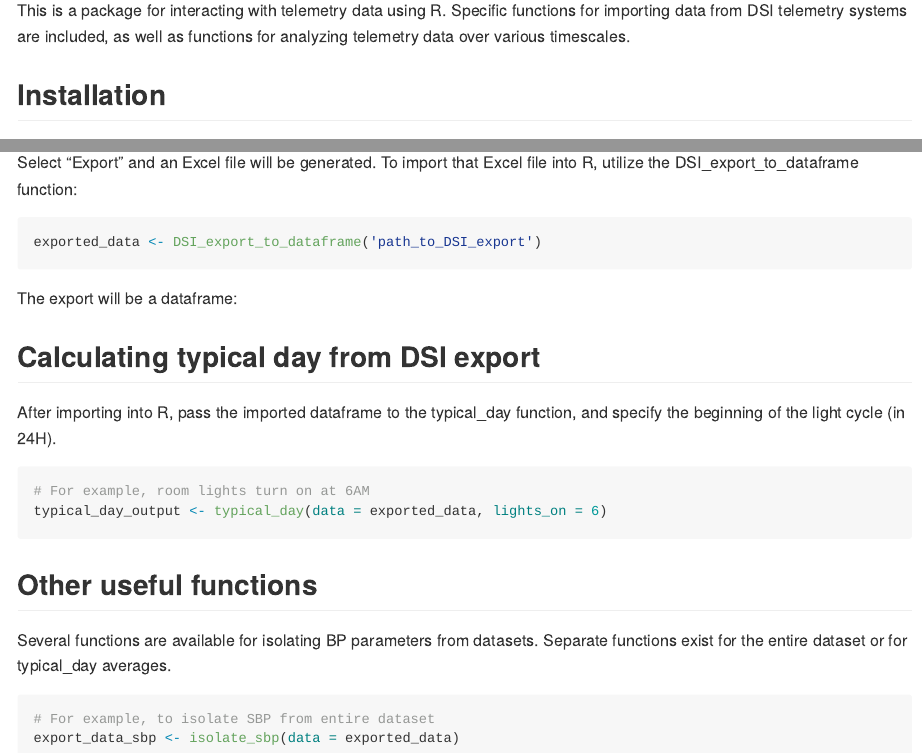
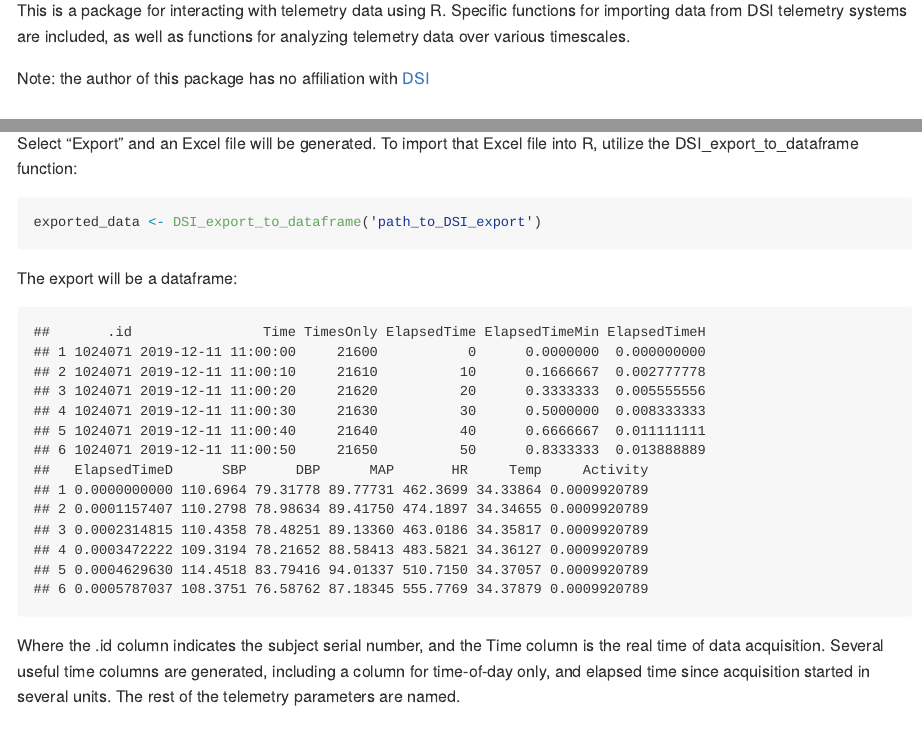
Before and after one commit to andrewstiegler/telemetRy, an R Markdown document (README.Rmd): the page in a window 1100 px wide, from 270 px down, and a second part further down, joined at a grey line. Rendered offline with R 4.5, knitr and Pandoc, with nearby package versions; some code elsewhere in the file could not run offline; common packages that the code uses without loading them are loaded.

Commit message:
Added more examples to readme.

````diff
--- a/README.Rmd
+++ b/README.Rmd
@@ -16,3 +18,5 @@ as functions for analyzing telemetry data over various timescales.
+Note: the author of this package has no affiliation with
+[DSI](https://www.datasci.com)
 
 ## Installation
 telemetRy is available on github. To install telemetRy, you'll need:
@@ -48,6 +52,14 @@ exported_data <- DSI_export_to_dataframe('path_to_DSI_export')
 ```
 
 The export will be a dataframe:
+```{r echo=FALSE}
+head(sample_BP_data)
+```
+Where the .id column indicates the subject serial number, and the Time column
+is the real time of data acquisition. Several useful time columns are generated,
+including a column for time-of-day only, and elapsed time since acquisition
+started in several units. The rest of the telemetry parameters are named.
+
 
 ## Calculating typical day from DSI export
 After importing into R, pass the imported dataframe to the typical_day function,
@@ -63,7 +81,4 @@ Separate functions exist for the entire dataset or for typical_day averages.
 ```{r eval=FALSE}
-# For example, to isolate SBP from entire dataset
-export_data_sbp <- isolate_sbp(data = exported_data)
-
 # To isolate SBP from a typical_day
 typical_day_sbp <- typical_sbp(data = typical_day_output)
 ```
````
Also changed, not shown: README.md, README.Rmd (8 more changed lines), 1 other file.
